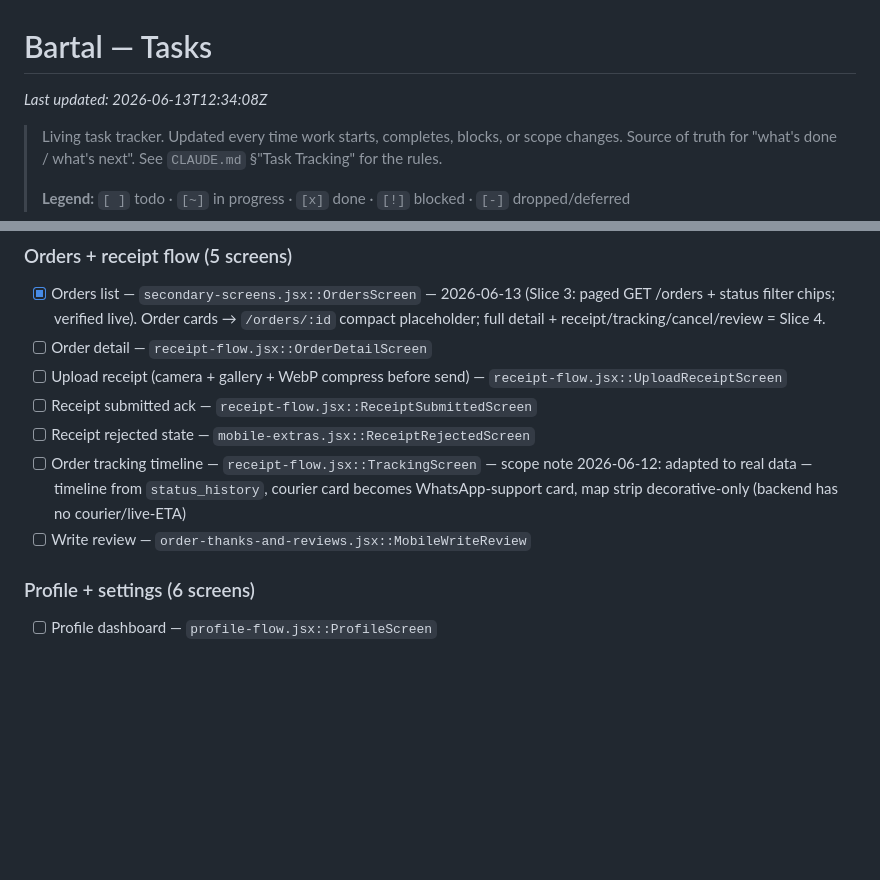
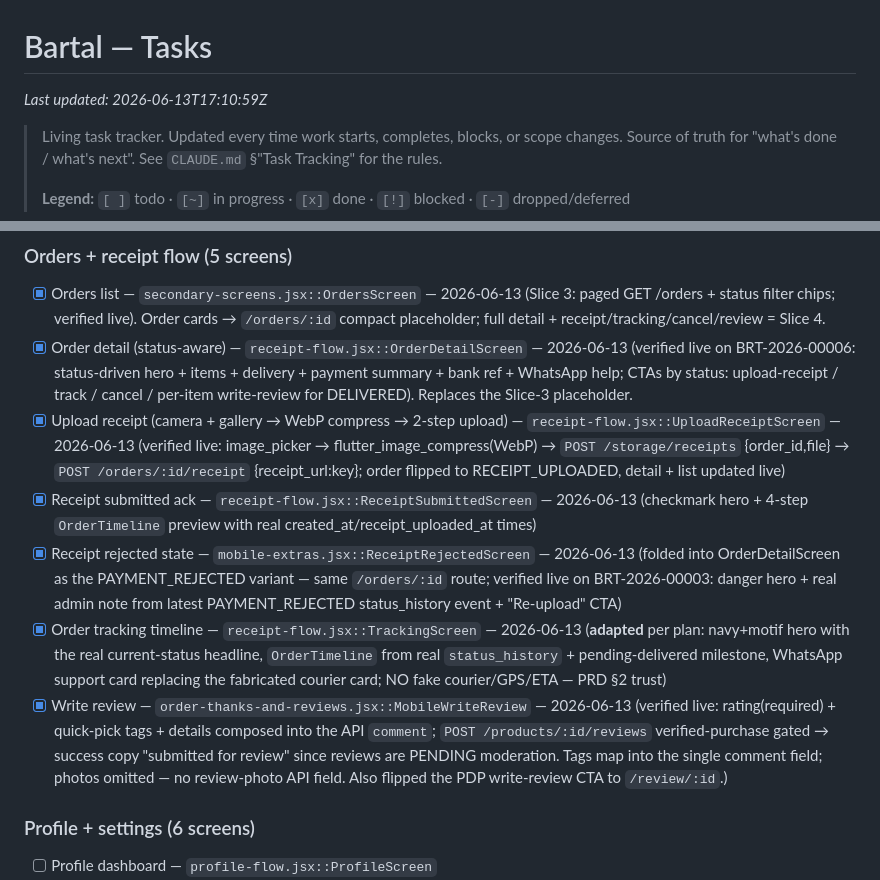
Before and after one commit to mubarakbasher/BartalStore, a Markdown page: tasks.md, 2 parts joined by grey strips. GitHub-like rendering; blank space fills up the shorter version.

Commit message:
docs(tasks): Phase 4 Slice 4 shipped
Co-Authored-By: Claude Opus 4.8 (1M context) <noreply@anthropic.com>

```diff
--- a/tasks.md
+++ b/tasks.md
@@ -1,6 +1,6 @@
 # Bartal — Tasks
 
-_Last updated: 2026-06-13T12:34:08Z_
+_Last updated: 2026-06-13T17:10:59Z_
 
 > Living task tracker. Updated every time work starts, completes, blocks, or scope changes.
 > Source of truth for "what's done / what's next". See `CLAUDE.md` §"Task Tracking" for the rules.
@@ -213,12 +213,12 @@ _Last updated: 2026-06-13T12:34:08Z_
 
 ### Orders + receipt flow (5 screens)
 - [x] Orders list — `secondary-screens.jsx::OrdersScreen` — 2026-06-13 (Slice 3: paged GET /orders + status filter chips; verified live). Order cards → `/orders/:id` compact placeholder; full detail + receipt/tracking/cancel/review = Slice 4.
-- [ ] Order detail — `receipt-flow.jsx::OrderDetailScreen`
-- [ ] Upload receipt (camera + gallery + WebP compress before send) — `receipt-flow.jsx::UploadReceiptScreen`
-- [ ] Receipt submitted ack — `receipt-flow.jsx::ReceiptSubmittedScreen`
-- [ ] Receipt rejected state — `mobile-extras.jsx::ReceiptRejectedScreen`
-- [ ] Order tracking timeline — `receipt-flow.jsx::TrackingScreen` — scope note 2026-06-12: adapted to real data — timeline from `status_history`, courier card becomes WhatsApp-support card, map strip decorative-only (backend has no courier/live-ETA)
-- [ ] Write review — `order-thanks-and-reviews.jsx::MobileWriteReview`
+- [x] Order detail (status-aware) — `receipt-flow.jsx::OrderDetailScreen` — 2026-06-13 (verified live on BRT-2026-00006: status-driven hero + items + delivery + payment summary + bank ref + WhatsApp help; CTAs by status: upload-receipt / track / cancel / per-item write-review for DELIVERED). Replaces the Slice-3 placeholder.
+- [x] Upload receipt (camera + gallery → WebP compress → 2-step upload) — `receipt-flow.jsx::UploadReceiptScreen` — 2026-06-13 (verified live: image_picker → flutter_image_compress(WebP) → `POST /storage/receipts` {order_id,file} → `POST /orders/:id/receipt` {receipt_url:key}; order flipped to RECEIPT_UPLOADED, detail + list updated live)
+- [x] Receipt submitted ack — `receipt-flow.jsx::ReceiptSubmittedScreen` — 2026-06-13 (checkmark hero + 4-step `OrderTimeline` preview with real created_at/receipt_uploaded_at times)
+- [x] Receipt rejected state — `mobile-extras.jsx::ReceiptRejectedScreen` — 2026-06-13 (folded into OrderDetailScreen as the PAYMENT_REJECTED variant — same `/orders/:id` route; verified live on BRT-2026-00003: danger hero + real admin note from latest PAYMENT_REJECTED status_history event + "Re-upload" CTA)
+- [x] Order tracking timeline — `receipt-flow.jsx::TrackingScreen` — 2026-06-13 (**adapted** per plan: navy+motif hero with the real current-status headline, `OrderTimeline` from real `status_history` + pending-delivered milestone, WhatsApp support card replacing the fabricated courier card; NO fake courier/GPS/ETA — PRD §2 trust)
+- [x] Write review — `order-thanks-and-reviews.jsx::MobileWriteReview` — 2026-06-13 (verified live: rating(required) + quick-pick tags + details composed into the API `comment`; `POST /products/:id/reviews` verified-purchase gated → success copy "submitted for review" since reviews are PENDING moderation. Tags map into the single comment field; photos omitted — no review-photo API field. Also flipped the PDP write-review CTA to `/review/:id`.)
 
 ### Profile + settings (6 screens)
 - [ ] Profile dashboard — `profile-flow.jsx::ProfileScreen`
```
Also changed, not shown: other parts of tasks.md (+2 -1 lines).
